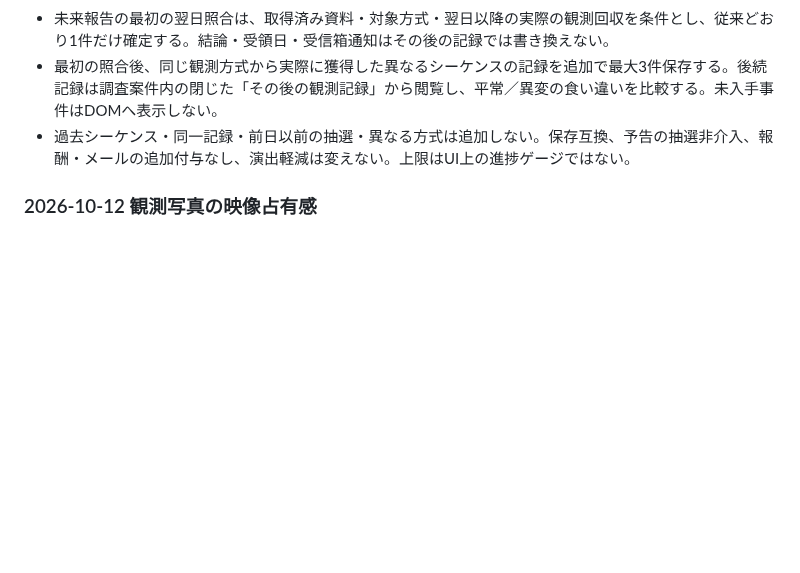
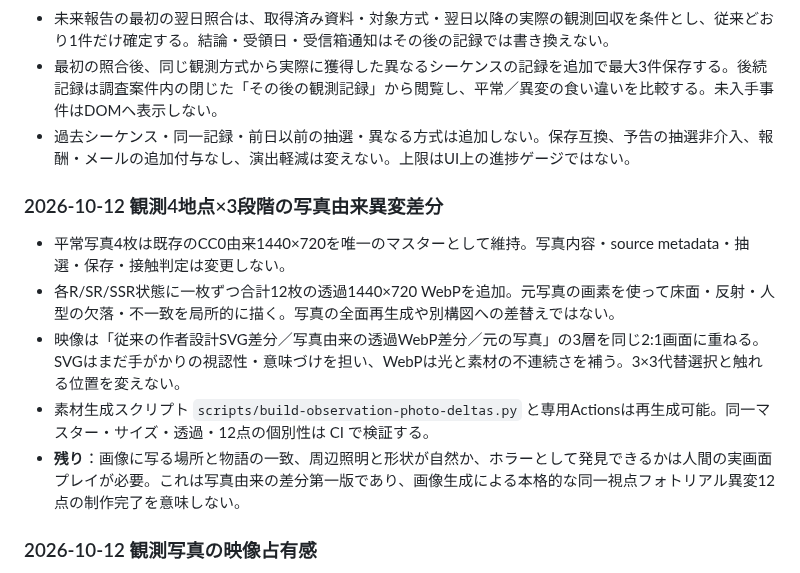
Before and after one commit to b-w-hiroki/shinso-gacha, a Markdown page: docs/CURRENT-SPEC.md, the part around the change. GitHub-like rendering; blank space fills up the shorter version.

Commit message:
docs(observation): record photographed-source 12-delta composite and residual visual review

```diff
--- a/docs/CURRENT-SPEC.md
+++ b/docs/CURRENT-SPEC.md
@@ -112,6 +112,14 @@
 - 最初の照合後、同じ観測方式から実際に獲得した異なるシーケンスの記録を追加で最大3件保存する。後続記録は調査案件内の閉じた「その後の観測記録」から閲覧し、平常／異変の食い違いを比較する。未入手事件はDOMへ表示しない。
 - 過去シーケンス・同一記録・前日以前の抽選・異なる方式は追加しない。保存互換、予告の抽選非介入、報酬・メールの追加付与なし、演出軽減は変えない。上限はUI上の進捗ゲージではない。
 
+### 2026-10-12 観測4地点×3段階の写真由来異変差分
+
+- 平常写真4枚は既存のCC0由来1440×720を唯一のマスターとして維持。写真内容・source metadata・抽選・保存・接触判定は変更しない。
+- 各R/SR/SSR状態に一枚ずつ合計12枚の透過1440×720 WebPを追加。元写真の画素を使って床面・反射・人型の欠落・不一致を局所的に描く。写真の全面再生成や別構図への差替えではない。
+- 映像は「従来の作者設計SVG差分／写真由来の透過WebP差分／元の写真」の3層を同じ2:1画面に重ねる。SVGはまだ手がかりの視認性・意味づけを担い、WebPは光と素材の不連続さを補う。3×3代替選択と触れる位置を変えない。
+- 素材生成スクリプト `scripts/build-observation-photo-deltas.py` と専用Actionsは再生成可能。同一マスター・サイズ・透過・12点の個別性は CI で検証する。
+- **残り**：画像に写る場所と物語の一致、周辺照明と形状が自然か、ホラーとして発見できるかは人間の実画面プレイが必要。これは写真由来の差分第一版であり、画像生成による本格的な同一視点フォトリアル異変12点の制作完了を意味しない。
+
 ### 2026-10-12 観測写真の映像占有感
 
 - 追加4地点は固定サイズの観測枠を維持。`#obs-image` に同じ写真の暗くぼかした`cover`コピーを描き、元の1440×720画像は`#obs-site-overlay`に`2:1 contain`相当の全体表示を重ねる。余白を真っ黒な帯にしないが、**元の写真の主要部分は切り取らない**。
```
